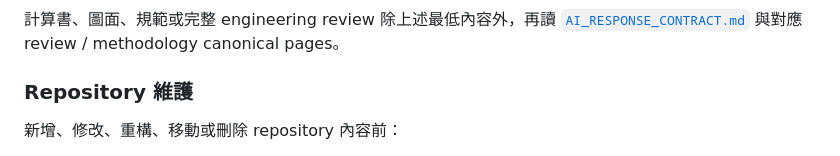
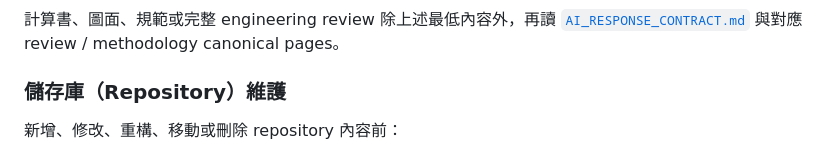
Before and after one commit to masini1491/building-envelope-engineering-kb, a Markdown page: AGENTS.md, the part around the change. GitHub-like rendering.

Commit message:
修正治理文件繁中標題

```diff
--- a/AGENTS.md
+++ b/AGENTS.md
@@ -92,7 +92,7 @@ AI 不應預設完整掃描 repository。`CHAT_INIT.md` 是 runtime 精簡 boots
 
 計算書、圖面、規範或完整 engineering review 除上述最低內容外，再讀 [`AI_RESPONSE_CONTRACT.md`](AI_RESPONSE_CONTRACT.md) 與對應 review / methodology canonical pages。
 
-### Repository 維護
+### 儲存庫（Repository）維護
 
 新增、修改、重構、移動或刪除 repository 內容前：
 
```
